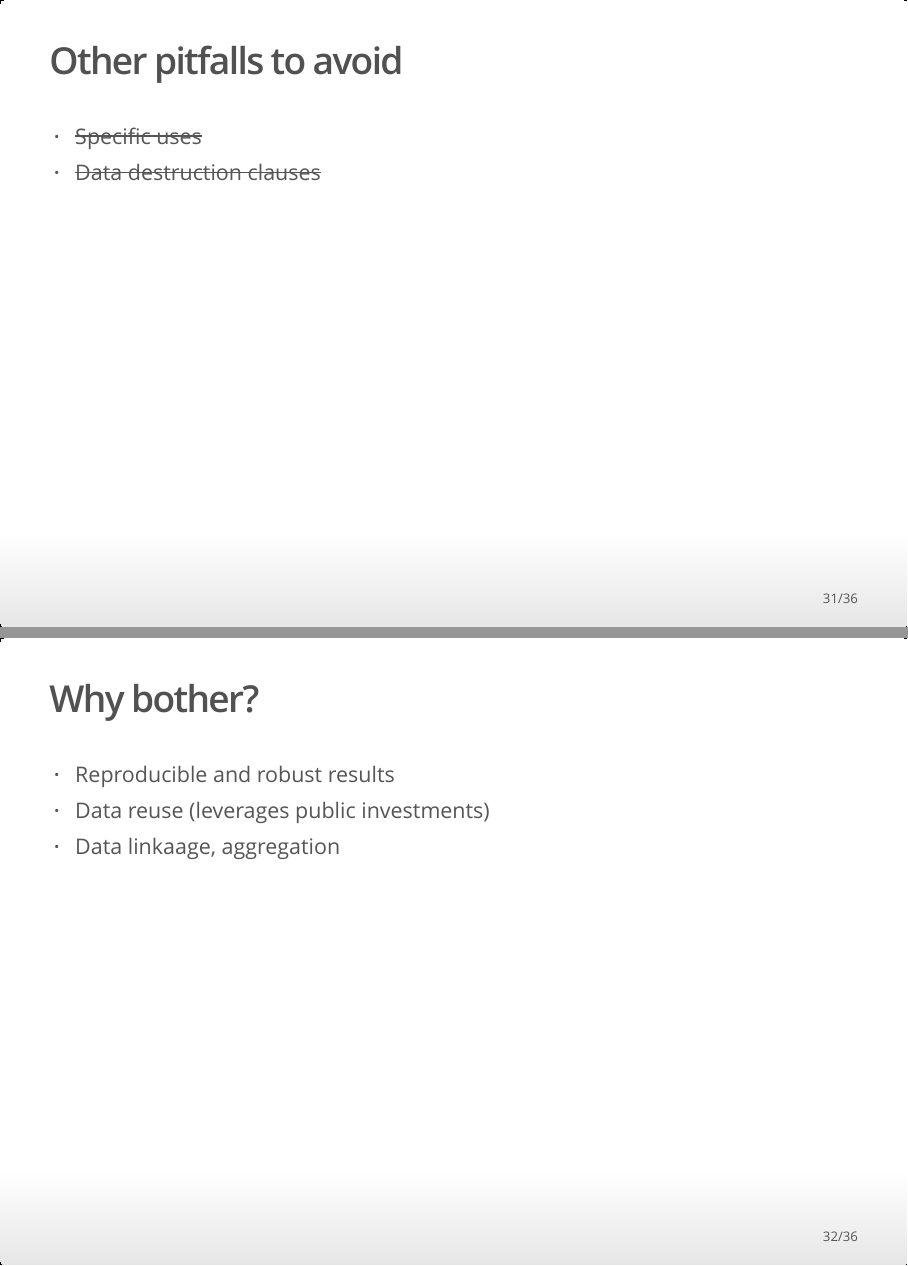
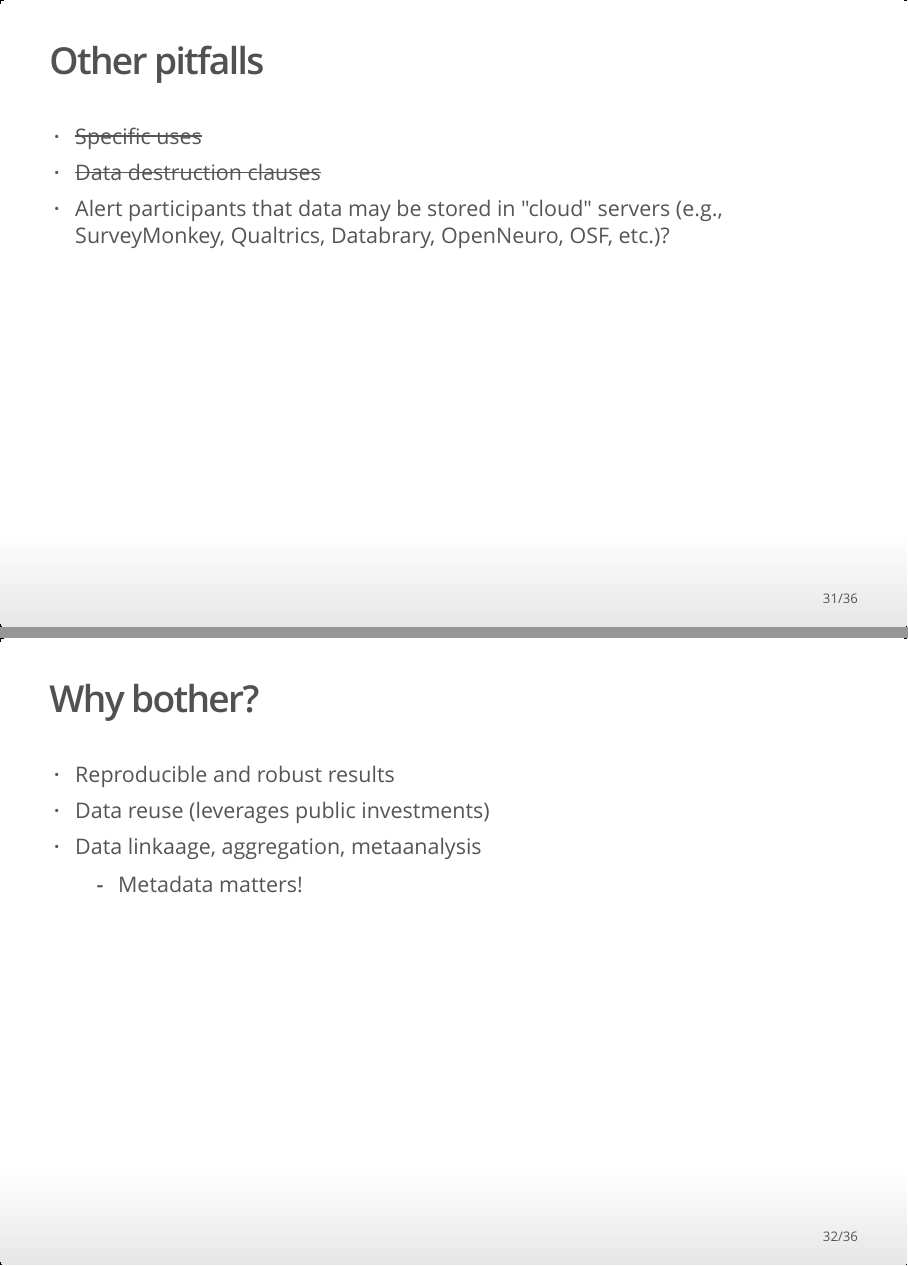
Before and after one commit to gilmore-lab/sips-2017-07-30, an R Markdown document (index.Rmd): pages 31 and 32 of 36, joined at a grey line. The pictures show the output file index.html that the author committed with the source, opened offline.

Commit message:
Pitfalls; metadata matters

```diff
--- a/index.Rmd
+++ b/index.Rmd
@@ -217,16 +217,18 @@ This is an extra step, but it protects participants, researchers, and institutio
 - Taxpayers?
 - Participants?
 
-## Other pitfalls to avoid
+## Other pitfalls
 
 - ~~Specific uses~~
 - ~~Data destruction clauses~~
+- Alert participants that data may be stored in "cloud" servers (e.g., SurveyMonkey, Qualtrics, Databrary, OpenNeuro, OSF, etc.)?
 
 ## Why bother?
 
 - Reproducible and robust results
 - Data reuse (leverages public investments)
-- Data linkaage, aggregation
+- Data linkaage, aggregation, metaanalysis
+    - Metadata matters!
 
 ---
 
```
Also changed, not shown: index.html.
